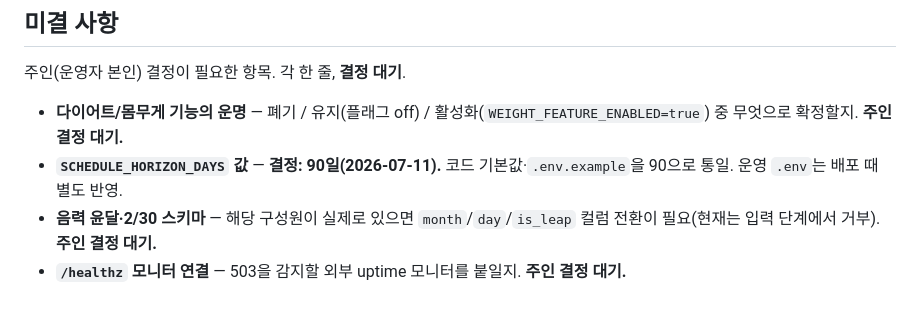
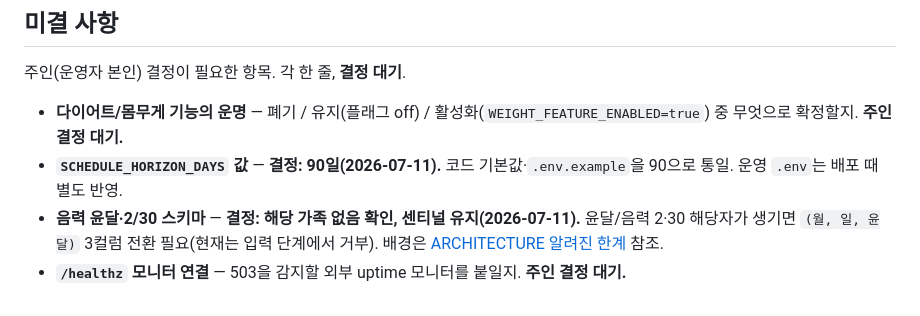
Before and after one commit to kimtaegyu1223/kinkeeper, a Markdown page: docs/OPERATIONS.md, the part around the change. Rendered like a GitHub page.

Commit message:
docs(ops): 음력 스키마 결정 반영
음력 윤달·2/30 미결 항목을 결정 상태로 갱신 — 해당 가족 없음 확인, 센티널
유지(2026-07-11). 해당자가 생기면 (월,일,윤달) 3컬럼 전환이 필요하다는 점을
명시하고 ARCHITECTURE 알려진 한계로 링크. 표현은 ARCHITECTURE와 일치.

Co-Authored-By: Claude Opus 4.8 <noreply@anthropic.com>

```diff
--- a/docs/OPERATIONS.md
+++ b/docs/OPERATIONS.md
@@ -257,5 +257,5 @@ journalctl --user -u kinkeeper-bot --since "03:00" --until "03:10" | grep 재생
 
 - **다이어트/몸무게 기능의 운명** — 폐기 / 유지(플래그 off) / 활성화(`WEIGHT_FEATURE_ENABLED=true`) 중 무엇으로 확정할지. **주인 결정 대기.**
 - **`SCHEDULE_HORIZON_DAYS` 값** — **결정: 90일(2026-07-11).** 코드 기본값·`.env.example`을 90으로 통일. 운영 `.env`는 배포 때 별도 반영.
-- **음력 윤달·2/30 스키마** — 해당 구성원이 실제로 있으면 `month`/`day`/`is_leap` 컬럼 전환이 필요(현재는 입력 단계에서 거부). **주인 결정 대기.**
+- **음력 윤달·2/30 스키마** — **결정: 해당 가족 없음 확인, 센티널 유지(2026-07-11).** 윤달/음력 2·30 해당자가 생기면 `(월, 일, 윤달)` 3컬럼 전환 필요(현재는 입력 단계에서 거부). 배경은 [ARCHITECTURE 알려진 한계](ARCHITECTURE.md#알려진-한계) 참조.
 - **`/healthz` 모니터 연결** — 503을 감지할 외부 uptime 모니터를 붙일지. **주인 결정 대기.**
```
